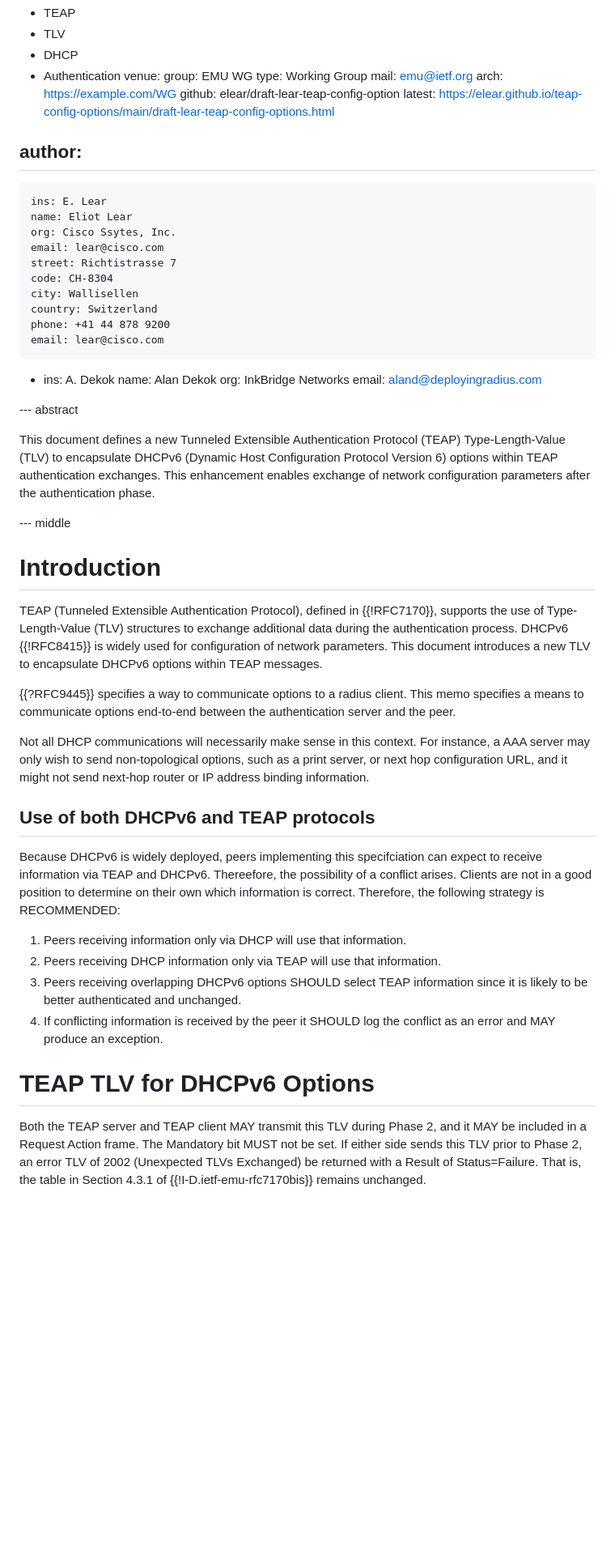
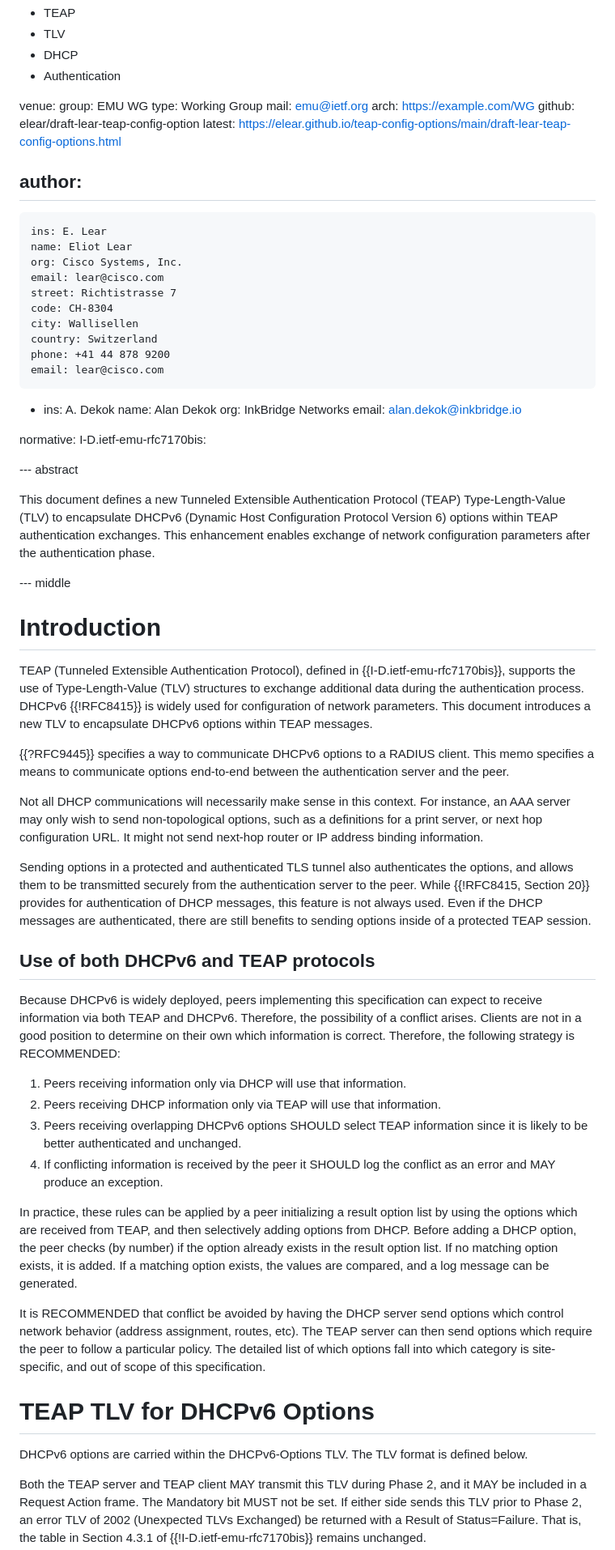
Before and after one commit to elear/teap-config-options, a Markdown page: draft-lear-teap-config-options.md, the part around one of its changes. Shown at 81% size. GitHub-like rendering; blank space fills up the shorter version.

```diff
--- a/draft-lear-teap-config-options.md
+++ b/draft-lear-teap-config-options.md
@@ -18,6 +18,7 @@ keyword:
   - TLV
   - DHCP
   - Authentication
+
 venue:
   group: EMU WG
   type: Working Group
@@ -30,7 +31,7 @@ author:
   -
     ins: E. Lear
     name: Eliot Lear
-    org: Cisco Ssytes, Inc.
+    org: Cisco Systems, Inc.
     email: lear@cisco.com
     street: Richtistrasse 7
     code: CH-8304
@@ -42,42 +43,51 @@ author:
     ins: A. Dekok
     name: Alan Dekok
     org: InkBridge Networks
-    email: aland@deployingradius.com
+    email: alan.dekok@inkbridge.io
+
+normative:
+    I-D.ietf-emu-rfc7170bis:
 
 --- abstract
 
 This document defines a new Tunneled Extensible Authentication
 Protocol (TEAP) Type-Length-Value (TLV) to encapsulate DHCPv6 (Dynamic
 Host Configuration Protocol Version 6) options within TEAP
-authentication exchanges. This enhancement enables exchange
-of network configuration parameters after the authentication
-phase.
+authentication exchanges. This enhancement enables exchange of network
+configuration parameters after the authentication phase.
 
 --- middle
 
 # Introduction
 
 TEAP (Tunneled Extensible Authentication Protocol), defined in
-{{!RFC7170}}, supports the use of Type-Length-Value (TLV) structures
+{{I-D.ietf-emu-rfc7170bis}}, supports the use of Type-Length-Value (TLV) structures
 to exchange additional data during the authentication process. DHCPv6
 {{!RFC8415}} is widely used for configuration of network
 parameters. This document introduces a new TLV to encapsulate DHCPv6
 options within TEAP messages.
 
-{{?RFC9445}} specifies a way to communicate options to a radius
-client.  This memo specifies a means to communicate options
-end-to-end between the authentication server and the peer.
+{{?RFC9445}} specifies a way to communicate DHCPv6 options to a RADIUS
+client.  This memo specifies a means to communicate options end-to-end
+between the authentication server and the peer.
 
 Not all DHCP communications will necessarily make sense in this
-context.  For instance, a AAA server may only wish to send
-non-topological options, such as a print server, or next hop
-configuration URL, and it might not send next-hop router or
+context.  For instance, an AAA server may only wish to send
+non-topological options, such as a definitions for a print server, or next hop
+configuration URL.  It might not send next-hop router or
 IP address binding information.
+
+Sending options in a protected and authenticated TLS tunnel also
+authenticates the options, and allows them to be transmitted securely
+from the authentication server to the peer.  While {{!RFC8415, Section
+20}} provides for authentication of DHCP messages, this feature is not
+always used.  Even if the DHCP messages are authenticated, there are
+still benefits to sending options inside of a protected TEAP session.
 
 ## Use of both DHCPv6 and TEAP protocols
 
-Because DHCPv6 is widely deployed, peers implementing this specifciation
-can expect to receive information via TEAP and DHCPv6.  Thereefore, the
+Because DHCPv6 is widely deployed, peers implementing this specification
+can expect to receive information via both TEAP and DHCPv6.  Therefore, the
 possibility of a conflict arises.  Clients are not in a good position to
 determine on their own which information is correct.  Therefore, the
 following strategy is RECOMMENDED:
@@ -89,7 +99,25 @@ following strategy is RECOMMENDED:
 4. If conflicting information is received by the peer it SHOULD log the
    conflict as an error and MAY produce an exception.
 
+In practice, these rules can be applied by a peer initializing a
+result option list by using the options which are received from TEAP,
+and then selectively adding options from DHCP.  Before adding a DHCP
+option, the peer checks (by number) if the option already exists in
+the result option list.  If no matching option exists, it is added.
+If a matching option exists, the values are compared, and a log
+message can be generated.
+
+It is RECOMMENDED that conflict be avoided by having the DHCP server
+send options which control network behavior (address assignment,
+routes, etc).  The TEAP server can then send options which require the
+peer to follow a particular policy.  The detailed list of which
+options fall into which category is site-specific, and out of scope
+of this specification.
+
 # TEAP TLV for DHCPv6 Options
+
+DHCPv6 options are carried within the DHCPv6-Options TLV.  The TLV
+format is defined below.
 
 Both the TEAP server and TEAP client MAY transmit this TLV during
 Phase 2, and it MAY be included in a Request Action frame.  The
```
Also changed, not shown: other parts of draft-lear-teap-config-options.md (+49 -15 lines).
